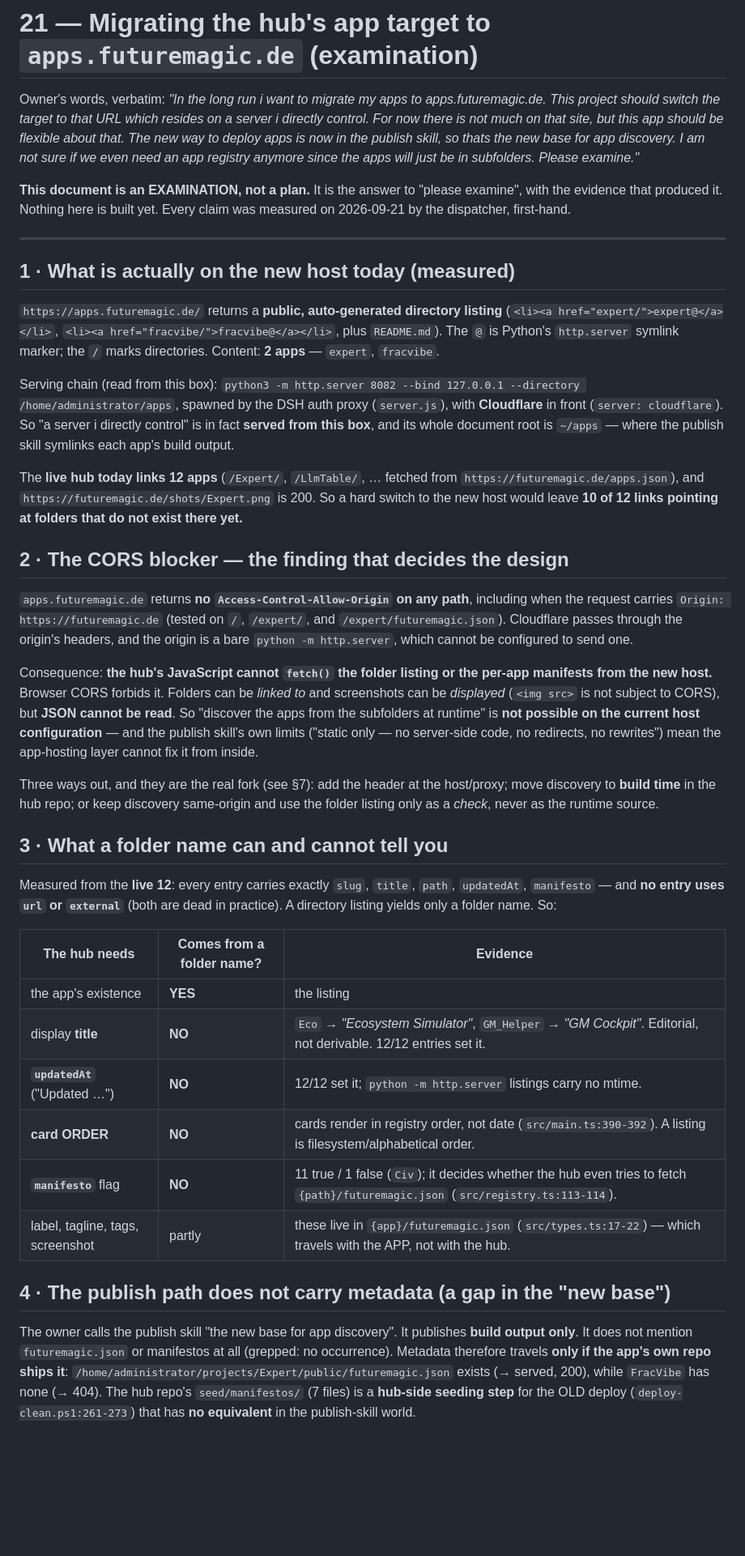
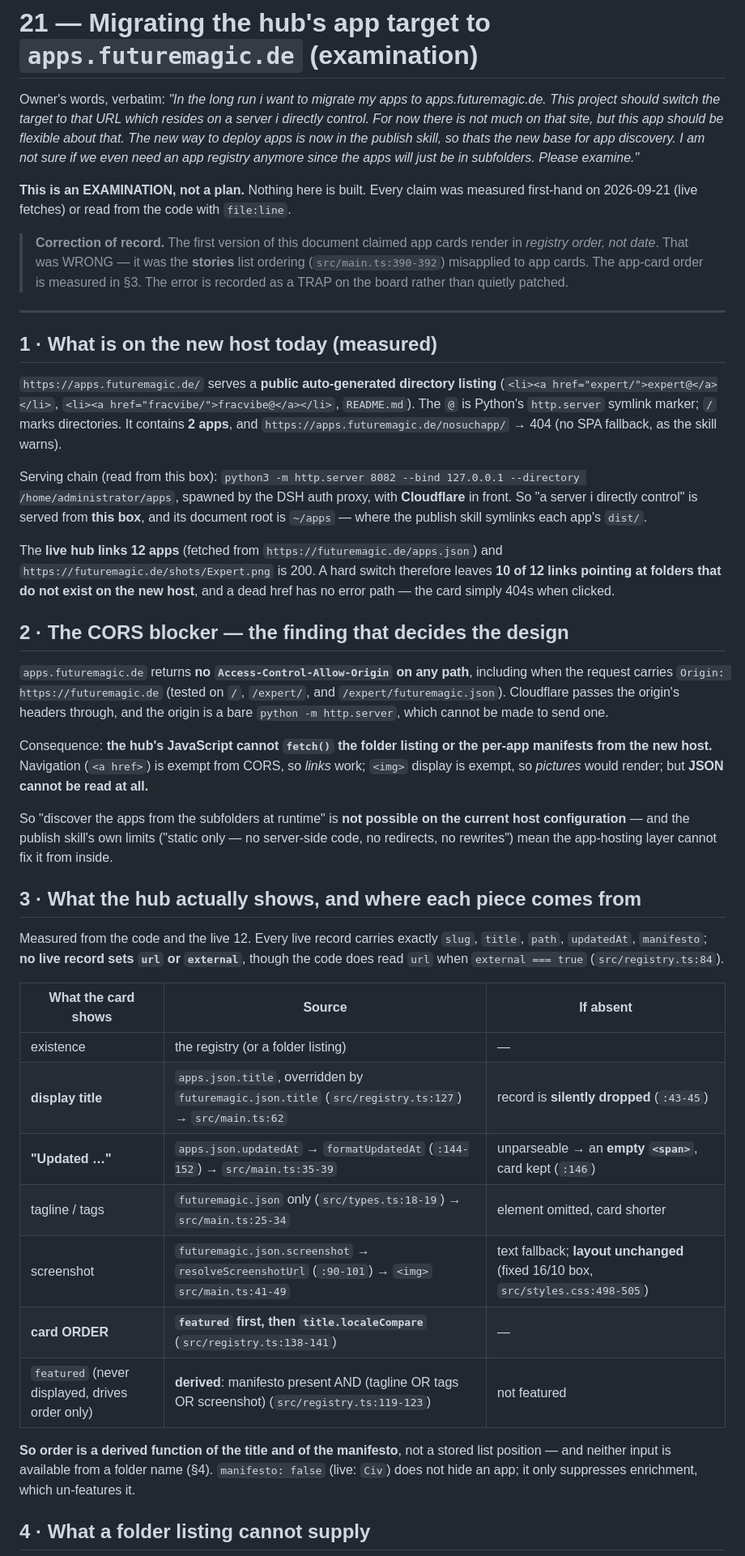
Before and after one commit to ArndRosemeier/futuremagic, a Markdown page: docs/21-APPS-HOST-MIGRATION.md, the part around one of its changes. Shown at 81% size. GitHub-like rendering; blank space fills up the shorter version.

```diff
--- a/docs/21-APPS-HOST-MIGRATION.md
+++ b/docs/21-APPS-HOST-MIGRATION.md
@@ -7,71 +7,68 @@ that. The new way to deploy apps is now in the publish skill, so thats the new b
 app discovery. I am not sure if we even need an app registry anymore since the apps will
 just be in subfolders. Please examine."*
 
-**This document is an EXAMINATION, not a plan.** It is the answer to "please examine",
-with the evidence that produced it. Nothing here is built yet. Every claim was measured on
-2026-09-21 by the dispatcher, first-hand.
+**This is an EXAMINATION, not a plan.** Nothing here is built. Every claim was measured
+first-hand on 2026-09-21 (live fetches) or read from the code with `file:line`.
+
+> **Correction of record.** The first version of this document claimed app cards render in
+> *registry order, not date*. That was WRONG — it was the **stories** list ordering
+> (`src/main.ts:390-392`) misapplied to app cards. The app-card order is measured in §3.
+> The error is recorded as a TRAP on the board rather than quietly patched.
 
 ---
 
-## 1 · What is actually on the new host today (measured)
+## 1 · What is on the new host today (measured)
 
-`https://apps.futuremagic.de/` returns a **public, auto-generated directory listing**
+`https://apps.futuremagic.de/` serves a **public auto-generated directory listing**
 (`<li><a href="expert/">expert@</a></li>`, `<li><a href="fracvibe/">fracvibe@</a></li>`,
-plus `README.md`). The `@` is Python's `http.server` symlink marker; the `/` marks
-directories. Content: **2 apps** — `expert`, `fracvibe`.
+`README.md`). The `@` is Python's `http.server` symlink marker; `/` marks directories.
+It contains **2 apps**, and `https://apps.futuremagic.de/nosuchapp/` → 404 (no SPA
+fallback, as the skill warns).
 
 Serving chain (read from this box): `python3 -m http.server 8082 --bind 127.0.0.1
---directory /home/administrator/apps`, spawned by the DSH auth proxy (`server.js`), with
-**Cloudflare** in front (`server: cloudflare`). So "a server i directly control" is in fact
-**served from this box**, and its whole document root is `~/apps` — where the publish skill
-symlinks each app's build output.
+--directory /home/administrator/apps`, spawned by the DSH auth proxy, with **Cloudflare**
+in front. So "a server i directly control" is served from **this box**, and its document
+root is `~/apps` — where the publish skill symlinks each app's `dist/`.
 
-The **live hub today links 12 apps** (`/Expert/`, `/LlmTable/`, … fetched from
-`https://futuremagic.de/apps.json`), and `https://futuremagic.de/shots/Expert.png` is 200.
-So a hard switch to the new host would leave **10 of 12 links pointing at folders that do
-not exist there yet.**
+The **live hub links 12 apps** (fetched from `https://futuremagic.de/apps.json`) and
+`https://futuremagic.de/shots/Expert.png` is 200. A hard switch therefore leaves **10 of 12
+links pointing at folders that do not exist on the new host**, and a dead href has no error
+path — the card simply 404s when clicked.
 
 ## 2 · The CORS blocker — the finding that decides the design
 
 `apps.futuremagic.de` returns **no `Access-Control-Allow-Origin` on any path**, including
 when the request carries `Origin: https://futuremagic.de` (tested on `/`, `/expert/`, and
-`/expert/futuremagic.json`). Cloudflare passes through the origin's headers, and the origin
-is a bare `python -m http.server`, which cannot be configured to send one.
+`/expert/futuremagic.json`). Cloudflare passes the origin's headers through, and the origin
+is a bare `python -m http.server`, which cannot be made to send one.
 
 Consequence: **the hub's JavaScript cannot `fetch()` the folder listing or the per-app
-manifests from the new host.** Browser CORS forbids it. Folders can be *linked to* and
-screenshots can be *displayed* (`<img src>` is not subject to CORS), but **JSON cannot be
-read**. So "discover the apps from the subfolders at runtime" is **not possible on the
-current host configuration** — and the publish skill's own limits ("static only — no
-server-side code, no redirects, no rewrites") mean the app-hosting layer cannot fix it from
-inside.
+manifests from the new host.** Navigation (`<a href>`) is exempt from CORS, so *links* work;
+`<img>` display is exempt, so *pictures* would render; but **JSON cannot be read at all.**
 
-Three ways out, and they are the real fork (see §7): add the header at the host/proxy; move
-discovery to **build time** in the hub repo; or keep discovery same-origin and use the folder
-listing only as a *check*, never as the runtime source.
+So "discover the apps from the subfolders at runtime" is **not possible on the current host
+configuration** — and the publish skill's own limits ("static only — no server-side code, no
+redirects, no rewrites") mean the app-hosting layer cannot fix it from inside.
 
-## 3 · What a folder name can and cannot tell you
+## 3 · What the hub actually shows, and where each piece comes from
 
-Measured from the **live 12**: every entry carries exactly `slug`, `title`, `path`,
-`updatedAt`, `manifesto` — and **no entry uses `url` or `external`** (both are dead in
-practice). A directory listing yields only a folder name. So:
+Measured from the code and the live 12. Every live record carries exactly `slug`, `title`,
+`path`, `updatedAt`, `manifesto`; **no live record sets `url` or `external`**, though the
+code does read `url` when `external === true` (`src/registry.ts:84`).
 
-| The hub needs | Comes from a folder name? | Evidence |
+| What the card shows | Source | If absent |
 |---|---|---|
-| the app's existence | **YES** | the listing |
-| display **title** | **NO** | `Eco` → *"Ecosystem Simulator"*, `GM_Helper` → *"GM Cockpit"*. Editorial, not derivable. 12/12 entries set it. |
-| **`updatedAt`** ("Updated …") | **NO** | 12/12 set it; `python -m http.server` listings carry no mtime. |
-| **card ORDER** | **NO** | cards render in registry order, not date (`src/main.ts:390-392`). A listing is filesystem/alphabetical order. |
-| **`manifesto`** flag | **NO** | 11 true / 1 false (`Civ`); it decides whether the hub even tries to fetch `{path}/futuremagic.json` (`src/registry.ts:113-114`). |
-| label, tagline, tags, screenshot | partly | these live in `{app}/futuremagic.json` (`src/types.ts:17-22`) — which travels with the APP, not with the hub. |
+| existence | the registry (or a folder listing) | — |
+| **display title** | `apps.json.title`, overridden by `futuremagic.json.title` (`src/registry.ts:127`) → `src/main.ts:62` | record is **silently dropped** (`:43-45`) |
+| **"Updated …"** | `apps.json.updatedAt` → `formatUpdatedAt` (`:144-152`) → `src/main.ts:35-39` | unparseable → an **empty `<span>`**, card kept (`:146`) |
+| tagline / tags | `futuremagic.json` only (`src/types.ts:18-19`) → `src/main.ts:25-34` | element omitted, card shorter |
+| screenshot | `futuremagic.json.screenshot` → `resolveScreenshotUrl` (`:90-101`) → `<img>` `src/main.ts:41-49` | text fallback; **layout unchanged** (fixed 16/10 box, `src/styles.css:498-505`) |
+| **card ORDER** | **`featured` first, then `title.localeCompare`** (`src/registry.ts:138-141`) | — |
+| `featured` (never displayed, drives order only) | **derived**: manifesto present AND (tagline OR tags OR screenshot) (`src/registry.ts:119-123`) | not featured |
 
-## 4 · The publish path does not carry metadata (a gap in the "new base")
+**So order is a derived function of the title and of the manifesto**, not a stored list
+position — and neither input is available from a folder name (§4). `manifesto: false` (live:
+`Civ`) does not hide an app; it only suppresses enrichment, which un-features it.
 
-The owner calls the publish skill "the new base for app discovery". It publishes **build
-output only**. It does not mention `futuremagic.json` or manifestos at all (grepped: no
-occurrence). Metadata therefore travels **only if the app's own repo ships it**:
-`/home/administrator/projects/Expert/public/futuremagic.json` exists (→ served, 200), while
-`FracVibe` has none (→ 404). The hub repo's `seed/manifestos/` (7 files) is a **hub-side
-seeding step** for the OLD deploy (`deploy-clean.ps1:261-273`) that has **no equivalent** in
-the publish-skill world.
+## 4 · What a folder listing cannot supply
 
```
Also changed, not shown: other parts of docs/21-APPS-HOST-MIGRATION.md (+89 -67 lines), docs/18-ARCHITECTURE.md (+3 -1 lines), docs/20-ORCHESTRATION.md (+36 -1 lines).
